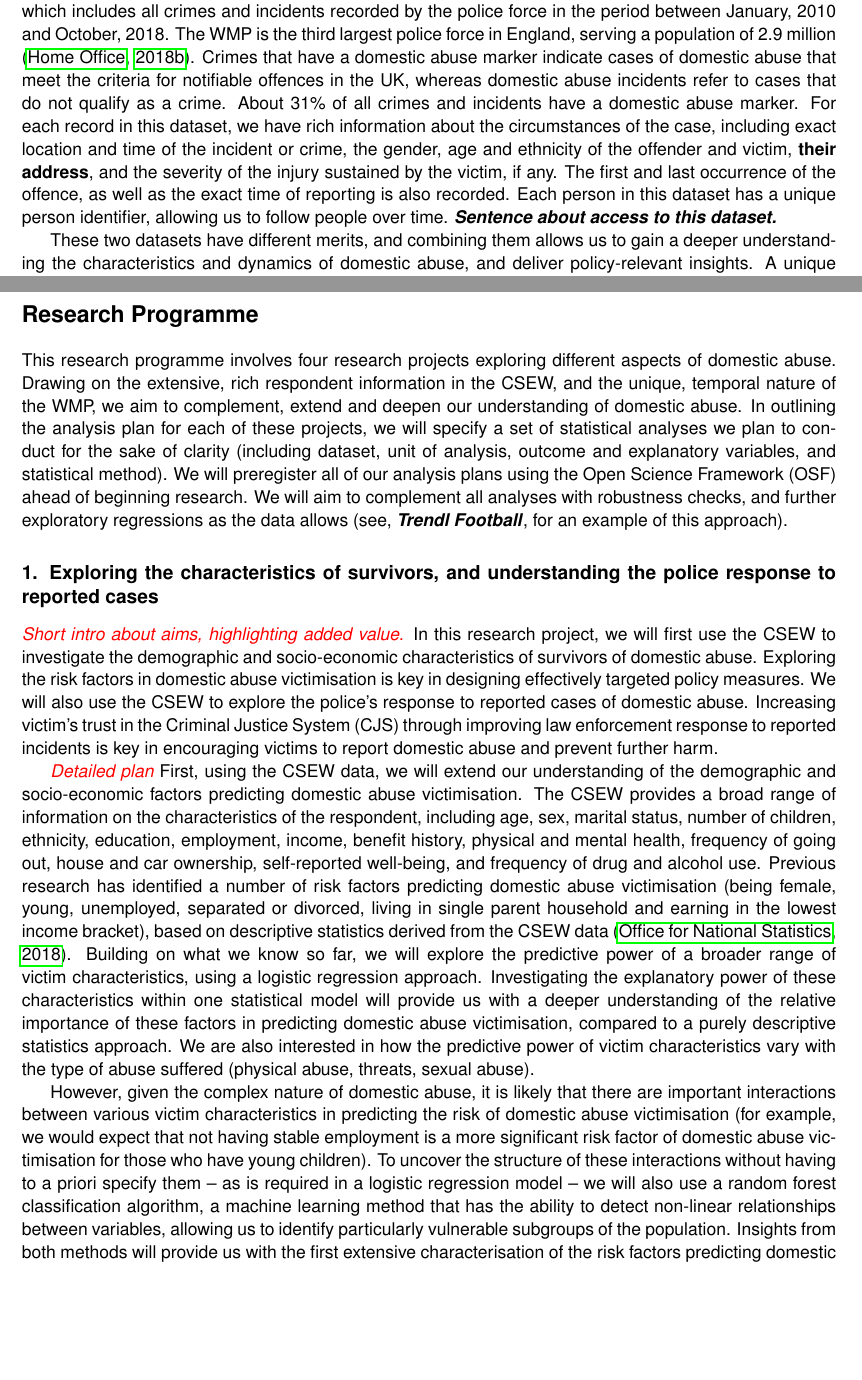
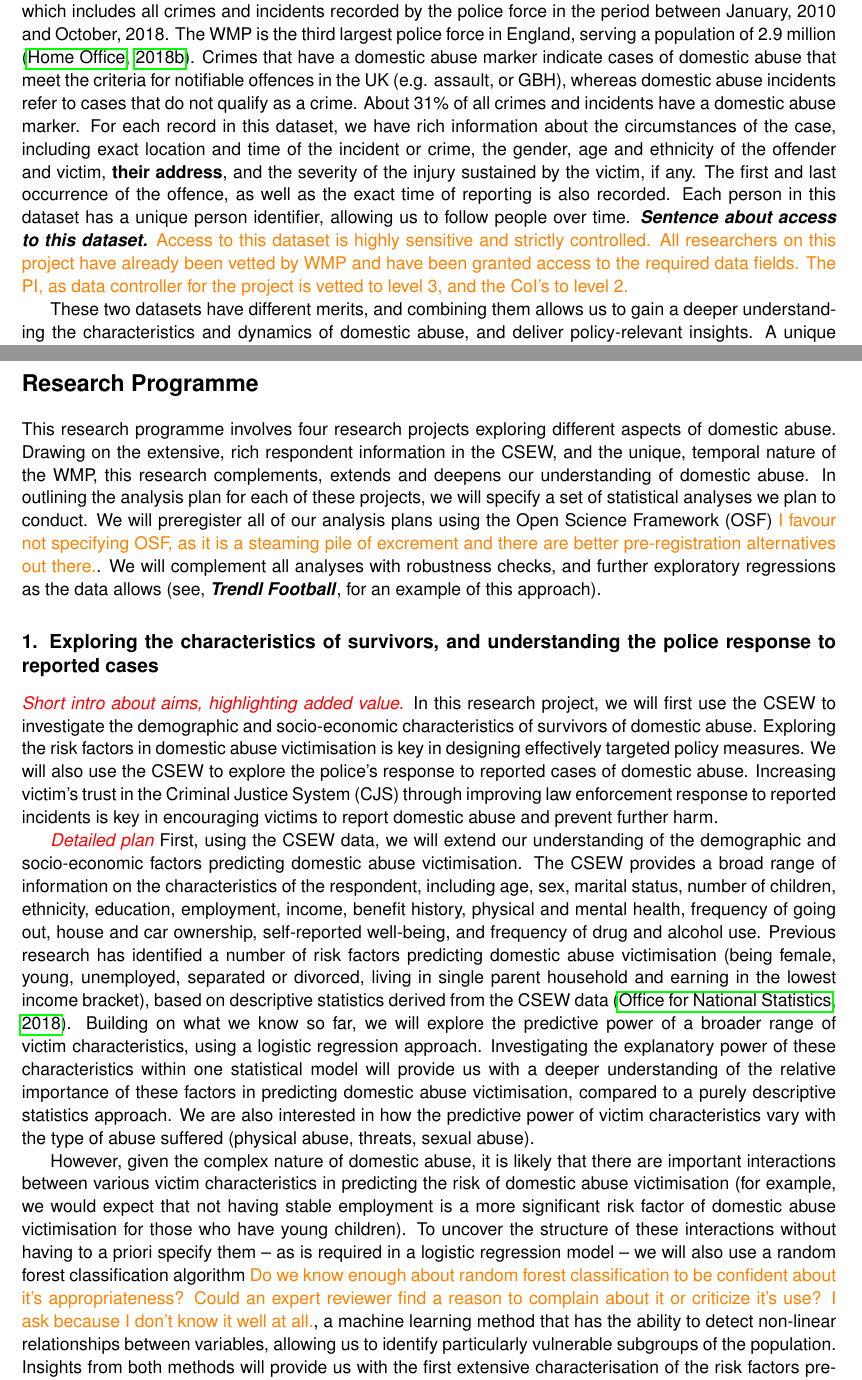
Before and after one commit to annatrendl/ESRC_SDAI, a LaTeX document (case_for_support.tex): two parts of pages 2 and 3 of 11, joined at a grey line, cut so that both start at the same text, the shorter picture padded with empty space. Compiled offline with pdfLaTeX.

Commit message:
Tim changes comments intro

```diff
--- a/case_for_support.tex
+++ b/case_for_support.tex
@@ -62,7 +62,7 @@ This research programme consists of four research projects aiming to deliver use
 
 The research projects detailed below draw on various data sources. All of the projects rely on the CSEW, an annual, cross-sectional representative survey collecting information on victims of crime across England and Wales, including 30,000--40,000 households every year \cite{OfficeforNationalStatistics2019}. The survey has a self-completion module containing questions about the respondent's experiences of domestic abuse throughout their life (since the age of 16), and in the past 12 months in particular. Given the serious problem of underreporting, one of the unique characteristic of domestic abuse, the CSEW is the most reliable source of information on the prevalence of domestic abuse in England and Wales.
 
-Some of the projects also benefit from a crime dataset provided by the West Midlands Police (WMP), which includes all crimes and incidents recorded by the police force in the period between January, 2010 and October, 2018. The WMP is the third largest police force in England, serving a population of 2.9 million \cite{Homeoffice}. Crimes that have a domestic abuse marker indicate cases of domestic abuse that meet the criteria for notifiable offences in the UK, whereas domestic abuse incidents refer to cases that do not qualify as a crime. About 31\% of all crimes and incidents have a domestic abuse marker. For each record in this dataset, we have rich information about the circumstances of the case, including exact location and time of the incident or crime, the gender, age and ethnicity of the offender and victim, \textbf{their address}, and the severity of the injury sustained by the victim, if any. The first and last occurrence of the offence, as well as the exact time of reporting is also recorded. Each person in this dataset has a unique person identifier, allowing us to follow people over time. \textbf{\emph{\textit{Sentence about access to this dataset.}}}
+Some of the projects also benefit from a crime dataset provided by the West Midlands Police (WMP), which includes all crimes and incidents recorded by the police force in the period between January, 2010 and October, 2018. The WMP is the third largest police force in England, serving a population of 2.9 million \cite{Homeoffice}. Crimes that have a domestic abuse marker indicate cases of domestic abuse that meet the criteria for notifiable offences in the UK (e.g. assault, or GBH), whereas domestic abuse incidents refer to cases that do not qualify as a crime. About 31\% of all crimes and incidents have a domestic abuse marker. For each record in this dataset, we have rich information about the circumstances of the case, including exact location and time of the incident or crime, the gender, age and ethnicity of the offender and victim, \textbf{their address}, and the severity of the injury sustained by the victim, if any. The first and last occurrence of the offence, as well as the exact time of reporting is also recorded. Each person in this dataset has a unique person identifier, allowing us to follow people over time. \textbf{\emph{\textit{Sentence about access to this dataset.}}} \TM{Access to this dataset is highly sensitive and strictly controlled. All researchers on this project have already been vetted by WMP and have been granted access to the required data fields. The PI, as data controller for the project is vetted to level 3, and the CoI's to level 2.}
 
 
 
@@ -80,7 +80,7 @@ In addition, in analyses that rely on neighbourhood-level characteristics, we wi
 
 \section*{Research Programme}
 
-This research programme involves four research projects exploring different aspects of domestic abuse. Drawing on the extensive, rich respondent information in the CSEW, and the unique, temporal nature of the WMP, we aim to complement, extend and deepen our understanding of domestic abuse. In outlining the analysis plan for each of these projects, we will specify a set of statistical analyses we plan to conduct for the sake of clarity (including dataset, unit of analysis, outcome and explanatory variables, and statistical method). We will preregister all of our analysis plans using the Open Science Framework (OSF) ahead of beginning research. We will aim to complement all analyses with robustness checks, and further exploratory regressions as the data allows (see, \textbf{\textit{Trendl Football}}, for an example of this approach).
+This research programme involves four research projects exploring different aspects of domestic abuse. Drawing on the extensive, rich respondent information in the CSEW, and the unique, temporal nature of the WMP, this research complements, extends and deepens our understanding of domestic abuse. In outlining the analysis plan for each of these projects, we will specify a set of statistical analyses we plan to conduct. We will preregister all of our analysis plans using the Open Science Framework (OSF) \TM{I favour not specifying OSF, as it is a steaming pile of excrement and there are better pre-registration alternatives out there.}. We will complement all analyses with robustness checks, and further exploratory regressions as the data allows (see, \textbf{\textit{Trendl Football}}, for an example of this approach).
 
 \subsection*{1. Exploring the characteristics of survivors, and understanding the police response to reported cases}
 
@@ -102,7 +102,7 @@ In this research project, we will first use the CSEW to investigate the demograp
 
 \textcolor{red}{\textit{Detailed plan}} First, using the CSEW data, we will extend our understanding of the demographic and socio-economic factors predicting domestic abuse victimisation. The CSEW provides a broad range of information on the characteristics of the respondent, including age, sex, marital status, number of children, ethnicity, education, employment, income, benefit history, physical and mental health, frequency of going out, house and car ownership, self-reported well-being, and frequency of drug and alcohol use. Previous research has identified a number of risk factors predicting domestic abuse victimisation (being female, young, unemployed, separated or divorced, living in single parent household and earning in the lowest income bracket), based on descriptive statistics derived from the CSEW data \cite{ONS}. Building on what we know so far, we will explore the predictive power of a broader range of victim characteristics, using a logistic regression approach. Investigating the explanatory power of these characteristics within one statistical model will provide us with a deeper understanding of the relative importance of these factors in predicting domestic abuse victimisation, compared to a purely descriptive statistics approach. We are also interested in how the predictive power of victim characteristics vary with the type of abuse suffered (physical abuse, threats, sexual abuse).
 
- However, given the complex nature of domestic abuse, it is likely that there are important interactions between various victim characteristics in predicting the risk of domestic abuse victimisation (for example, we would expect that not having stable employment is a more significant risk factor of domestic abuse victimisation for those who have young children). To uncover the structure of these interactions without having to a priori specify them -- as is required in a logistic regression model -- we will also use a random forest classification algorithm, a machine learning method that has the ability to detect non-linear relationships between variables, allowing us to identify particularly vulnerable subgroups of the population. Insights from both methods will provide us with the first extensive characterisation of the risk factors predicting domestic abuse victimisation in England, using a national-level, large representative sample like the CSEW.
+ However, given the complex nature of domestic abuse, it is likely that there are important interactions between various victim characteristics in predicting the risk of domestic abuse victimisation (for example, we would expect that not having stable employment is a more significant risk factor of domestic abuse victimisation for those who have young children). To uncover the structure of these interactions without having to a priori specify them -- as is required in a logistic regression model -- we will also use a random forest classification algorithm \TM{Do we know enough about random forest classification to be confident about it's appropriateness? Could an expert reviewer find a reason to complain about it or criticize it's use? I ask because I don't know it well at all.}, a machine learning method that has the ability to detect non-linear relationships between variables, allowing us to identify particularly vulnerable subgroups of the population. Insights from both methods will provide us with the first extensive characterisation of the risk factors predicting domestic abuse victimisation in England, using a national-level, large representative sample like the CSEW.
 
  %When a crime is not recorded the force may have recorded details of the report on a different record, such as an incident log. It is these records that HMICFRS can audit to establish the extent to which reported crime is being recorded. In some cases an officer will have responded to the report.
 
```
Also changed, not shown: case_for_support.tex (2 more changed lines).
